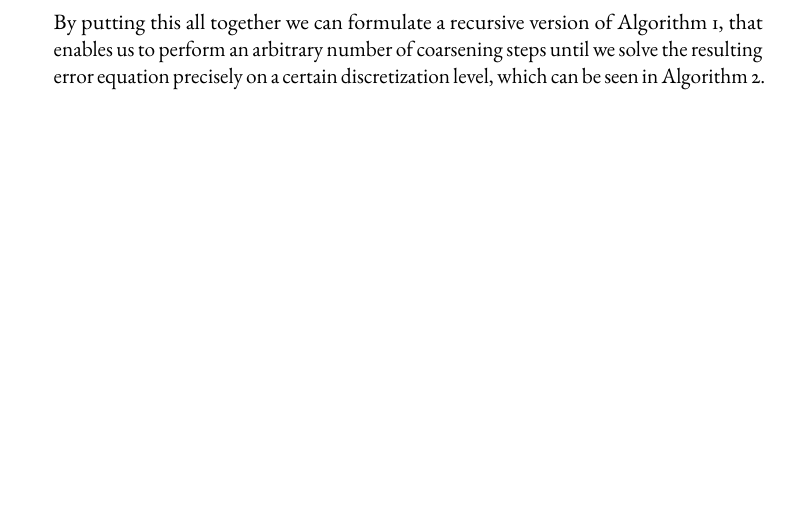
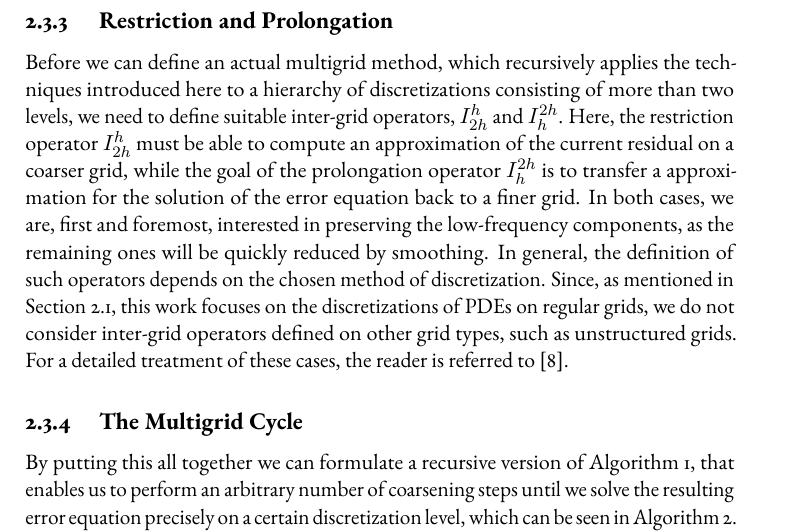
Before and after one commit to jonas-schmitt/thesis, a LaTeX thesis (main.tex, which reads contents/multigrid_methods.tex): part of page 43 of 49 before the commit and part of page 44 of 51 after it, cut at the place of the change, the shorter picture padded with empty space. Compiled offline with pdfLaTeX; a LaTeX package or settings file that is missing is left out.

Commit message:
Started with subsection about inter-grid operators

```diff
--- a/contents/multigrid_methods.tex
+++ b/contents/multigrid_methods.tex
@@ -391,5 +391,13 @@ Consequently, performing one step of relaxation with a zero initial guess on the
 \end{equation}
 with an initial guess of $\bm{x}_{2h}^{(0)} = I_{h}^{2h} \bm{x}_{h}^{(0)}$.
 Because smoothing aims to remove the remaining oscillatory components of the error obtained from the fine grid, performing a relaxation of the form of Equation~\eqref{eq:initial-coarse-grid-relaxation} precisely serves this purpose.
+\subsection{Restriction and Prolongation}
+Before we can define an actual multigrid method, which recursively applies the techniques introduced here to a hierarchy of discretizations consisting of more than two levels, we need to define suitable inter-grid operators, $I_{2h}^{h}$ and $I_{h}^{2h}$.
+Here, the restriction operator $I_{2h}^{h}$ must be able to compute an approximation of the current residual on a coarser grid, while the goal of the prolongation operator $I_{h}^{2h}$ is to transfer a approximation for the solution of the error equation back to a finer grid.
+In both cases, we are, first and foremost, interested in preserving the low-frequency components, as the remaining ones will be quickly reduced by smoothing.
+In general, the definition of such operators depends on the chosen method of discretization.
+Since, as mentioned in Section~\ref{sec:discretization}, this work focuses on the discretizations of PDEs on regular grids, we do not consider inter-grid operators defined on other grid types, such as unstructured grids.
+For a detailed treatment of these cases, the reader is referred to~\cite{trottenberg2000multigrid}.%TODO mehr Referenzen einfügen
 
+\subsection{The Multigrid Cycle}
 By putting this all together we can formulate a recursive version of Algorithm~\ref{alg:two-grid-method}, that enables us to perform an arbitrary number of coarsening steps until we solve the resulting error equation precisely on a certain discretization level, which can be seen in Algorithm~\ref{alg:multigrid-cycle}.
```
Also changed, not shown: contents/basic_iterative_methods.tex (+1 -1 lines), contents/discretization_of_pdes.tex (+1 -1 lines), contents/multigrid_methods.tex (4 more changed lines).
